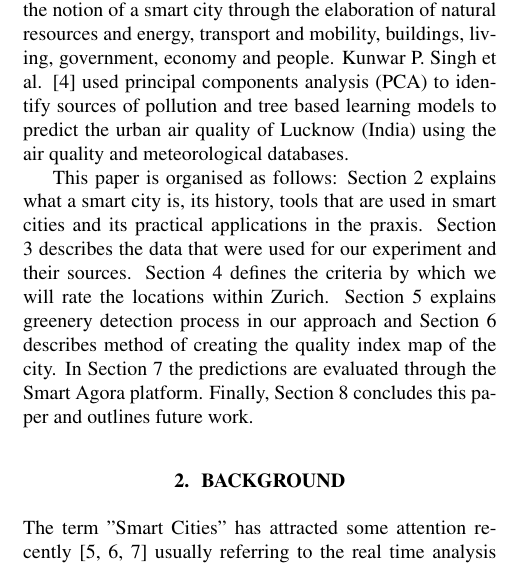
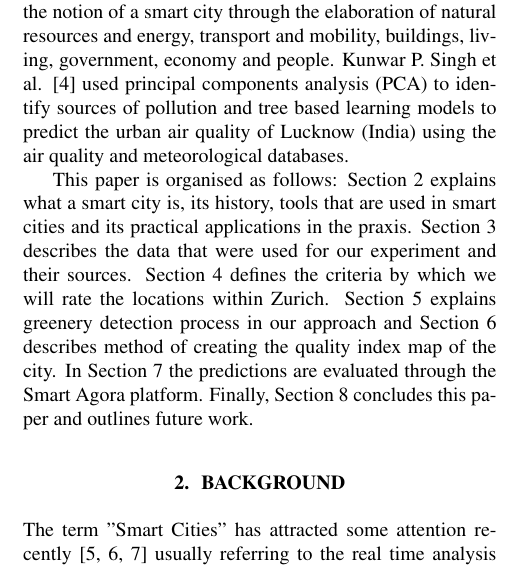
Before and after one commit to limo1996/ETH-DataScience, a LaTeX paper (report/report-suggestion/report.tex): part of one column of page 1 of 6, cut so that both start at the same text. Compiled offline with pdfLaTeX.

Commit message:
protected white space between Keyword and reference.

```diff
--- a/report/report-suggestion/report.tex
+++ b/report/report-suggestion/report.tex
@@ -104,11 +104,11 @@ and people. Kunwar P. Singh et al. \cite{pollution} used principal components an
 of pollution and tree based learning models to predict the urban air quality of Lucknow (India) using the air quality
 and meteorological databases.
 \\
-\indent This paper is organised as follows: Section \ref{sec:background} explains what a smart city is, its history, tools that are used
-in smart cities and its practical applications in the praxis. Section \ref{sec:data} describes the data that were used for our
-experiment and their sources. Section \ref{sec:attractiveness} defines the criteria by which we will rate the locations within Zurich.
-Section \ref{sec:greenery} explains greenery detection process in our approach and Section \ref{sec:predictions} describes method of creating the quality index
-map of the city. In Section \ref{sec:exp} the predictions are evaluated through the Smart Agora platform. Finally, Section \ref{sec:discussion} concludes this
+\indent This paper is organised as follows: Section~\ref{sec:background} explains what a smart city is, its history, tools that are used
+in smart cities and its practical applications in the praxis. Section~\ref{sec:data} describes the data that were used for our
+experiment and their sources. Section~\ref{sec:attractiveness} defines the criteria by which we will rate the locations within Zurich.
+Section~\ref{sec:greenery} explains greenery detection process in our approach and Section~\ref{sec:predictions} describes method of creating the quality index
+map of the city. In Section~\ref{sec:exp} the predictions are evaluated through the Smart Agora platform. Finally, Section~\ref{sec:discussion} concludes this
 paper and outlines future work.
 
 \section{Background}\label{sec:background}
```
Also changed, not shown: report/report-suggestion/report.tex (4 more changed lines), 3 other files.
